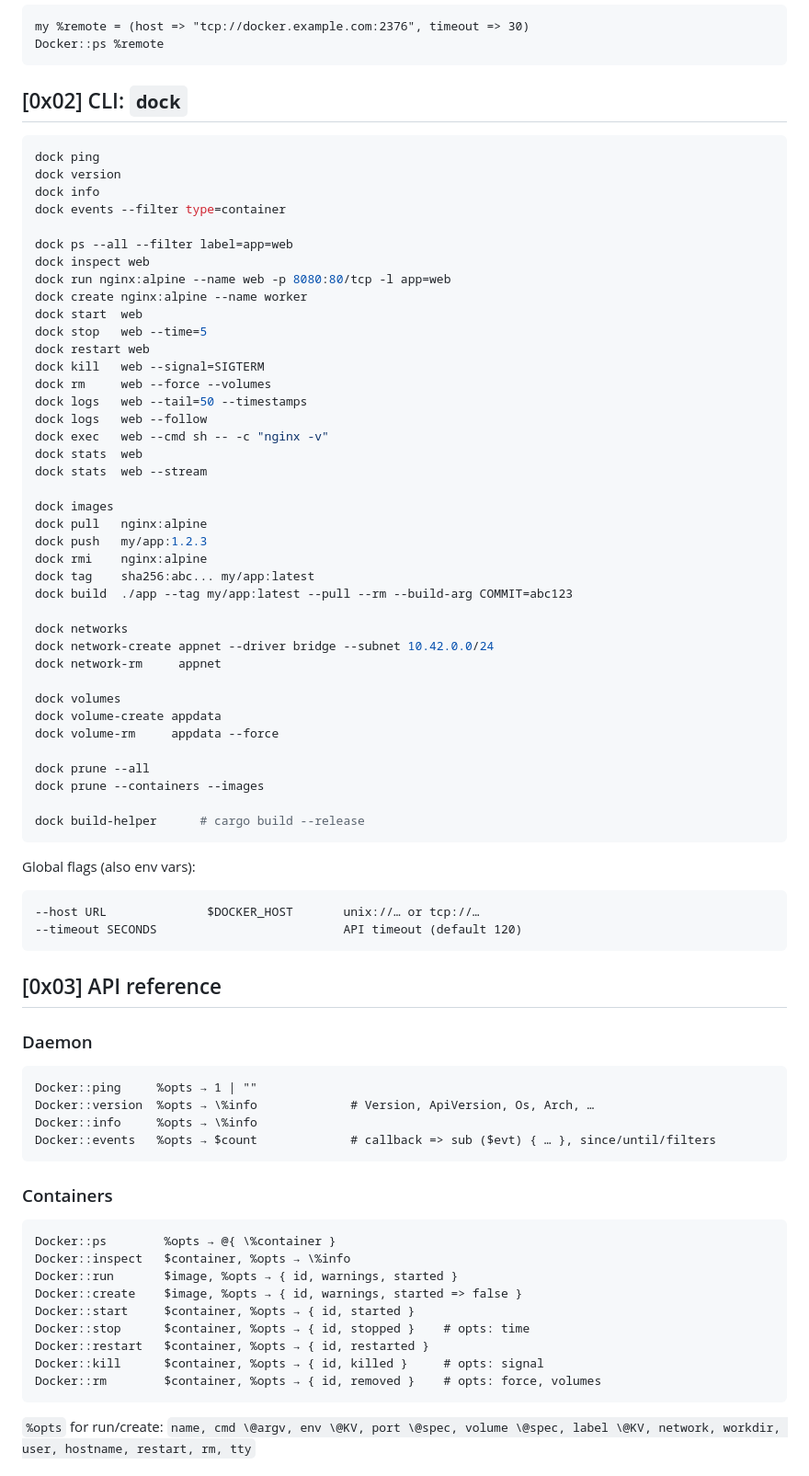
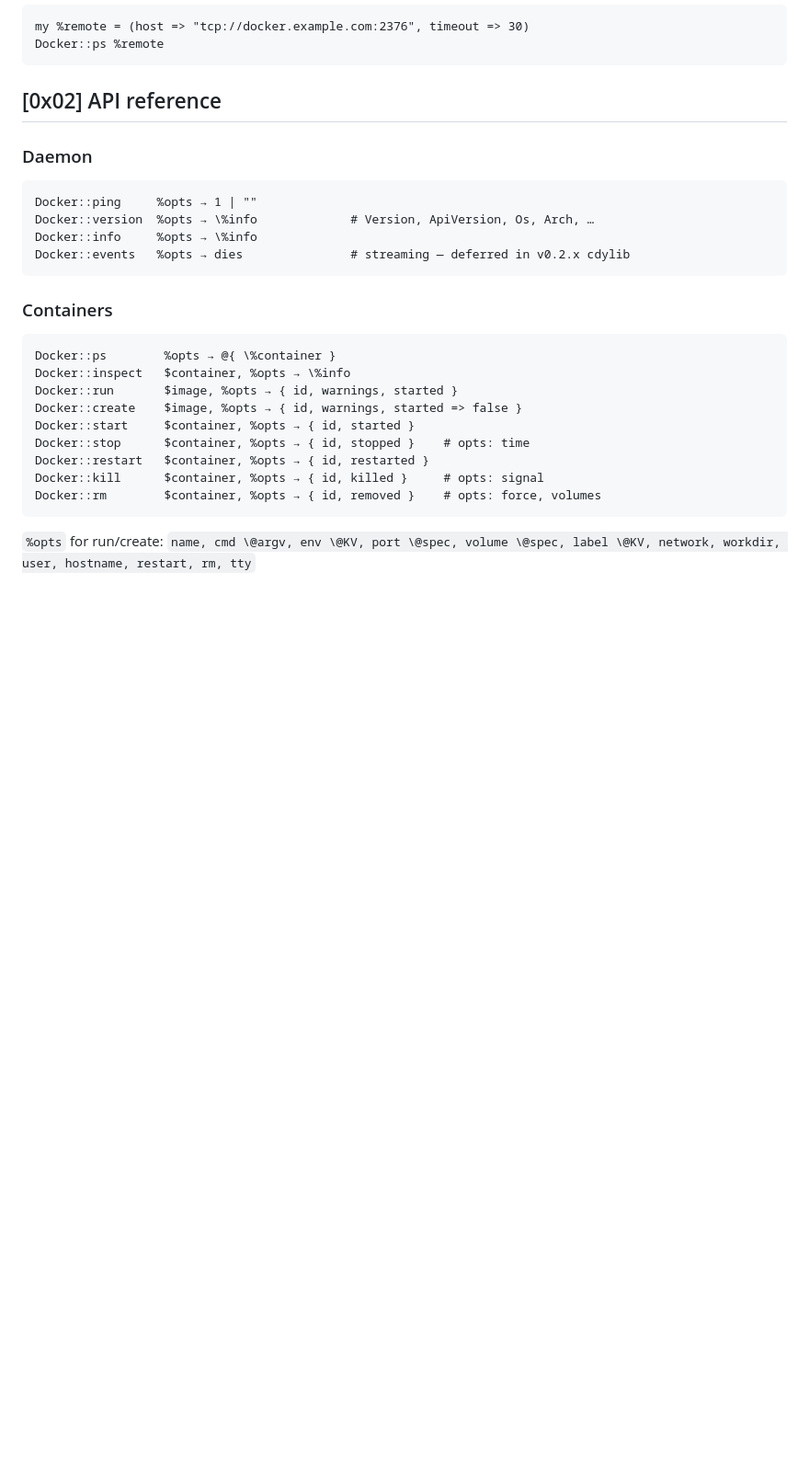
Before and after one commit to MenkeTechnologies/stryke-docker, a Markdown page: README.md, the part around one of its changes. Shown at 92% size. Rendered like a GitHub page; blank space fills up the shorter version.

Commit message:
docs: refresh stale counts — drop removed dock CLI, mark deferred streaming ops, exec return shape, layout + CI claims

````diff
--- a/README.md
+++ b/README.md
@@ -142,58 +120,7 @@ my %remote = (host => "tcp://docker.example.com:2376", timeout => 30)
 Docker::ps %remote
 ```
 
-## [0x02] CLI: `dock`
-
-```sh
-dock ping
-dock version
-dock info
-dock events --filter type=container
-
-dock ps --all --filter label=app=web
-dock inspect web
-dock run nginx:alpine --name web -p 8080:80/tcp -l app=web
-dock create nginx:alpine --name worker
-dock start  web
-dock stop   web --time=5
-dock restart web
-dock kill   web --signal=SIGTERM
-dock rm     web --force --volumes
-dock logs   web --tail=50 --timestamps
-dock logs   web --follow
-dock exec   web --cmd sh -- -c "nginx -v"
-dock stats  web
-dock stats  web --stream
-
-dock images
-dock pull   nginx:alpine
-dock push   my/app:1.2.3
-dock rmi    nginx:alpine
-dock tag    sha256:abc... my/app:latest
-dock build  ./app --tag my/app:latest --pull --rm --build-arg COMMIT=abc123
-
-dock networks
-dock network-create appnet --driver bridge --subnet 10.42.0.0/24
-dock network-rm     appnet
-
-dock volumes
-dock volume-create appdata
-dock volume-rm     appdata --force
-
-dock prune --all
-dock prune --containers --images
-
-dock build-helper      # cargo build --release
-```
-
-Global flags (also env vars):
-
-```
---host URL              $DOCKER_HOST       unix://… or tcp://…
---timeout SECONDS                          API timeout (default 120)
-```
-
-## [0x03] API reference
+## [0x02] API reference
 
 ### Daemon
 
@@ -201,7 +128,7 @@ Global flags (also env vars):
 Docker::ping     %opts → 1 | ""
 Docker::version  %opts → \%info             # Version, ApiVersion, Os, Arch, …
 Docker::info     %opts → \%info
-Docker::events   %opts → $count             # callback => sub ($evt) { … }, since/until/filters
+Docker::events   %opts → dies               # streaming — deferred in v0.2.x cdylib
 ```
 
 ### Containers
````
Also changed, not shown: other parts of README.md (+39 -64 lines).
